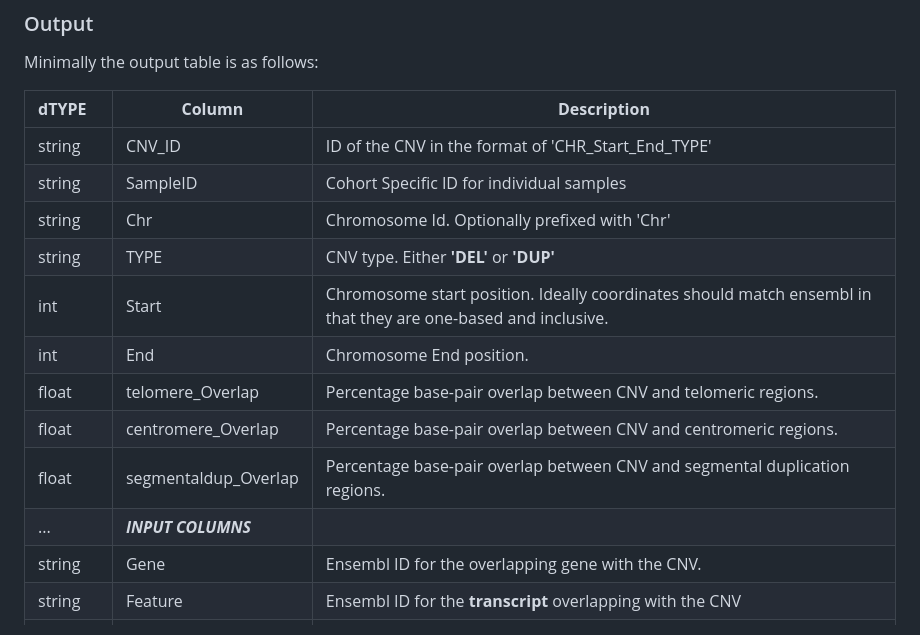
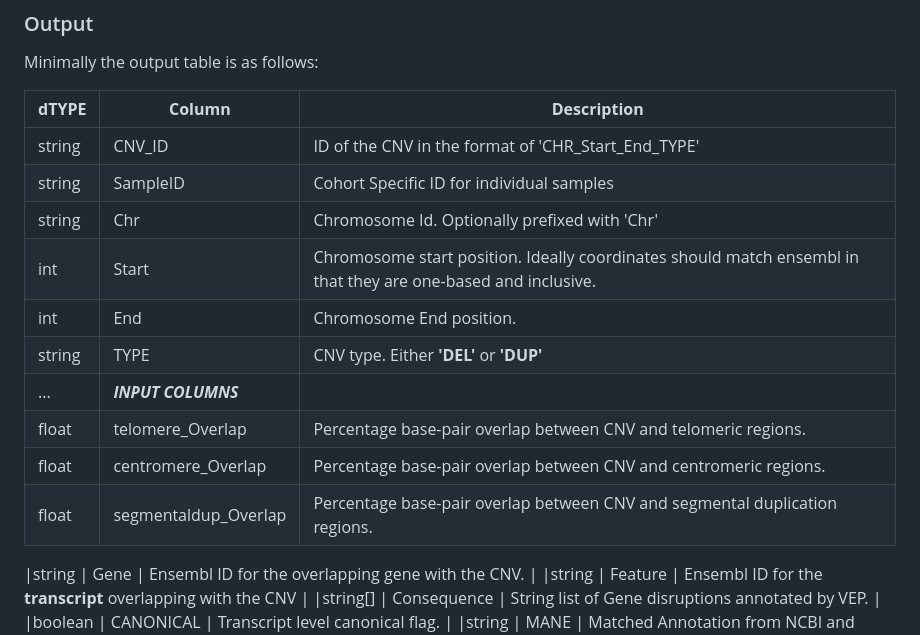
Before and after one commit to JacquemontLab/CNV-Annotation, a Markdown page: README.md, the part around the change. Drawn GitHub-style.

```diff
--- a/README.md
+++ b/README.md
@@ -32,13 +32,14 @@ Minimally the output table is as follows:
 |string     | CNV_ID             | ID of the CNV in the format of 'CHR_Start_End_TYPE'|
 |string     | SampleID           | Cohort Specific ID for individual samples          |
 |string     | Chr                | Chromosome Id. Optionally prefixed with 'Chr'      |
+|int        | Start              | Chromosome start position. Ideally coordinates should match ensembl in that they are one-based and inclusive.|
+|int        | End                | Chromosome End position.
 |string     | TYPE               | CNV type. Either __'DEL'__ or __'DUP'__                    |
-|int        | Start              | Chromosome start position. Ideally coordinates should match ensembl in that they are one-based and inclusive.|
-|int        | End                | Chromosome End position.                           |
+|...| *__INPUT COLUMNS__* |                           |
 |float      | telomere_Overlap   | Percentage base-pair overlap between CNV and telomeric regions. |
 |float      | centromere_Overlap | Percentage base-pair overlap between CNV and centromeric regions. |
 |float      | segmentaldup_Overlap | Percentage base-pair overlap between CNV and segmental duplication regions. |
-|...| *__INPUT COLUMNS__* |
+
 |string     | Gene               | Ensembl ID for the overlapping gene with the CNV. |
 |string     | Feature             | Ensembl ID for the __transcript__ overlapping with the CNV |
 |string[]   | Consequence         | String list of Gene disruptions annotated by VEP.   |
```
